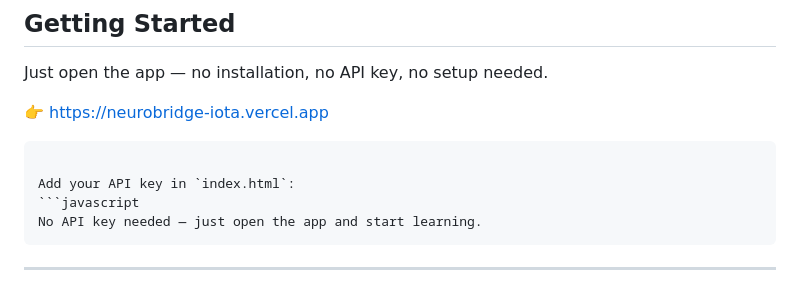
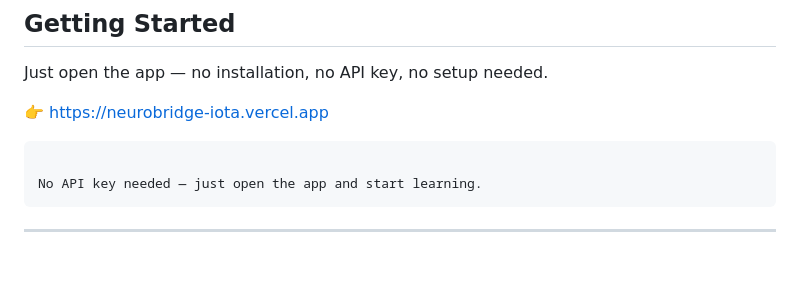
Before and after one commit to LethaboMH14/neurobridge, a Markdown page: README.md, the part around the change. Drawn GitHub-style; blank space fills up the shorter version.

````diff
--- a/README.md
+++ b/README.md
@@ -76,8 +76,6 @@ Just open the app — no installation, no API key, no setup needed.
 👉 https://neurobridge-iota.vercel.app
 ```
 
-Add your API key in `index.html`:
-```javascript
 No API key needed — just open the app and start learning.
 ```
 
````
